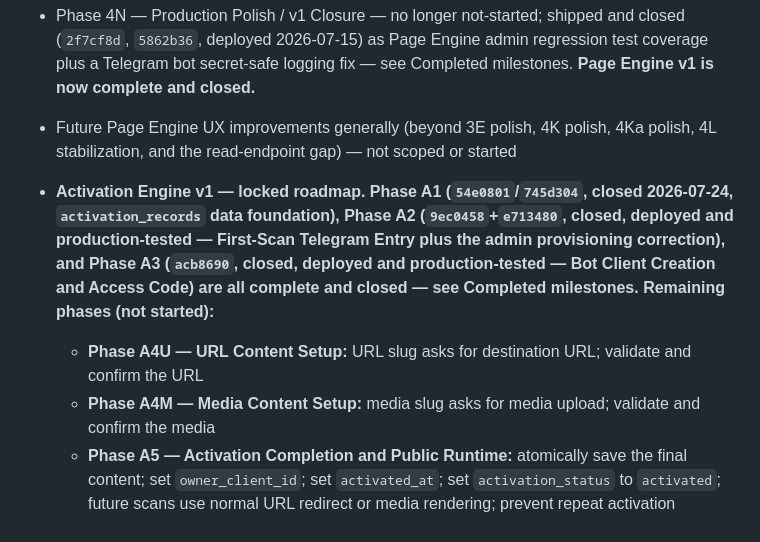
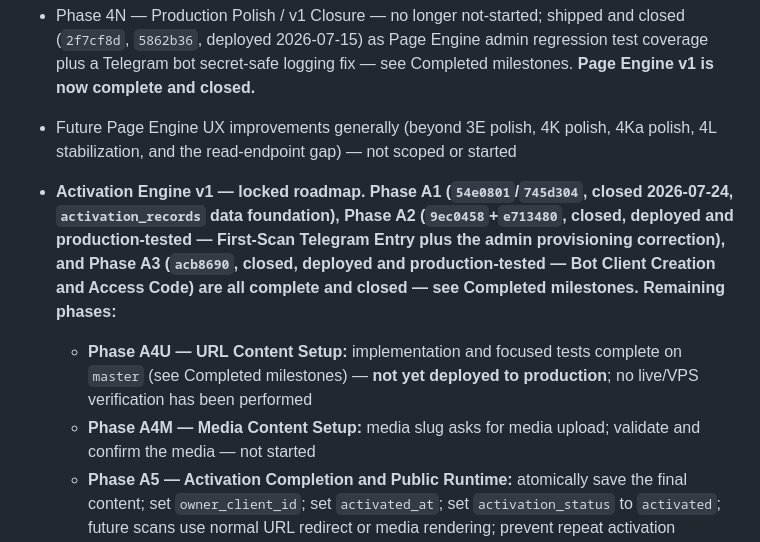
Before and after one commit to xxzackx/shadz-os, a Markdown page: docs/PROJECT_STATE.md, the part around one of its changes. GitHub-like rendering.

Commit message:
Record Activation Engine Phase A4U in project state docs
References the actual implementation commit (67557d3) and marks it
implemented/tested but not yet deployed to production.

```diff
--- a/docs/PROJECT_STATE.md
+++ b/docs/PROJECT_STATE.md
@@ -463,9 +464,9 @@ This section exists to give Claude Code a compressed snapshot of current project
 - Phase 4M — Data Model / Compatibility Audit — no longer not-started; shipped and closed (`e4c0551`, deployed 2026-07-14) as a read-only audit plus a one-line Telegram Bot URL-confirmation guard fix and 4 new regression tests — no schema/migration change; `idx_slug_media_one_active` deferred as optional future hardening — see Completed milestones
 - Phase 4N — Production Polish / v1 Closure — no longer not-started; shipped and closed (`2f7cf8d`, `5862b36`, deployed 2026-07-15) as Page Engine admin regression test coverage plus a Telegram bot secret-safe logging fix — see Completed milestones. **Page Engine v1 is now complete and closed.**
 - Future Page Engine UX improvements generally (beyond 3E polish, 4K polish, 4Ka polish, 4L stabilization, and the read-endpoint gap) — not scoped or started
-- **Activation Engine v1 — locked roadmap. Phase A1 (`54e0801`/`745d304`, closed 2026-07-24, `activation_records` data foundation), Phase A2 (`9ec0458`+`e713480`, closed, deployed and production-tested — First-Scan Telegram Entry plus the admin provisioning correction), and Phase A3 (`acb8690`, closed, deployed and production-tested — Bot Client Creation and Access Code) are all complete and closed — see Completed milestones. Remaining phases (not started):**
-  - **Phase A4U — URL Content Setup:** URL slug asks for destination URL; validate and confirm the URL
-  - **Phase A4M — Media Content Setup:** media slug asks for media upload; validate and confirm the media
+- **Activation Engine v1 — locked roadmap. Phase A1 (`54e0801`/`745d304`, closed 2026-07-24, `activation_records` data foundation), Phase A2 (`9ec0458`+`e713480`, closed, deployed and production-tested — First-Scan Telegram Entry plus the admin provisioning correction), and Phase A3 (`acb8690`, closed, deployed and production-tested — Bot Client Creation and Access Code) are all complete and closed — see Completed milestones. Remaining phases:**
+  - **Phase A4U — URL Content Setup:** implementation and focused tests complete on `master` (see Completed milestones) — **not yet deployed to production**; no live/VPS verification has been performed
+  - **Phase A4M — Media Content Setup:** media slug asks for media upload; validate and confirm the media — not started
   - **Phase A5 — Activation Completion and Public Runtime:** atomically save the final content; set `owner_client_id`; set `activated_at`; set `activation_status` to `activated`; future scans use normal URL redirect or media rendering; prevent repeat activation
   - **Phase A6 — Regression, Live Testing and Production Closure:** automated regression testing; production live testing; confirm no second activation; production closure and documentation closure
   - `delete_activation_lifecycle_for_slug` — still not wired into any production route; no `redirect_links` hard-delete path exists yet
```
Also changed, not shown: other parts of docs/PROJECT_STATE.md (+1 -0 lines).
